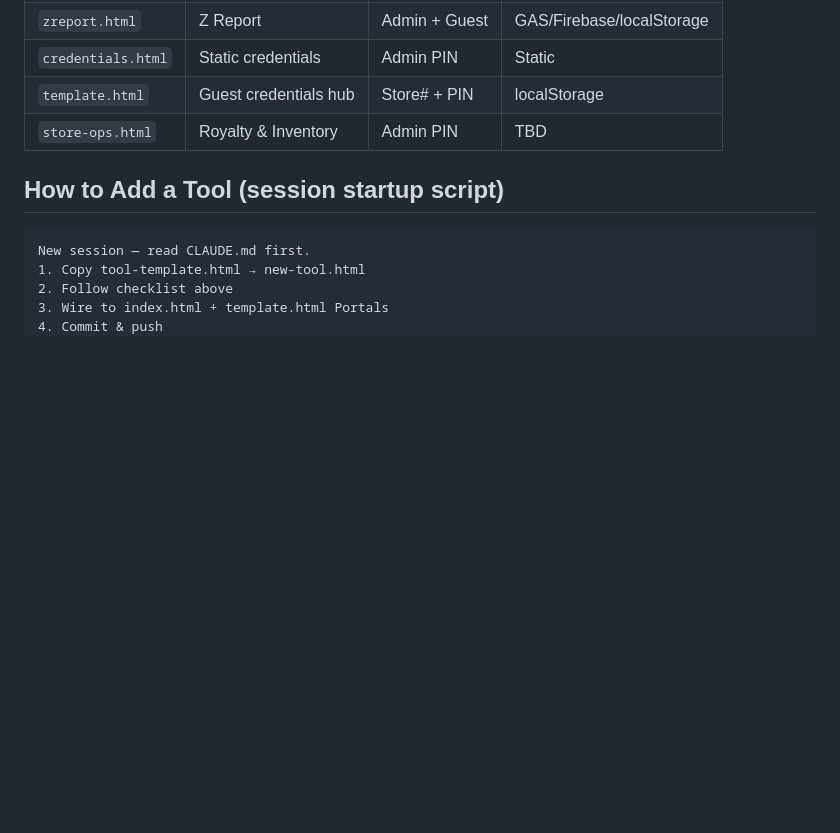
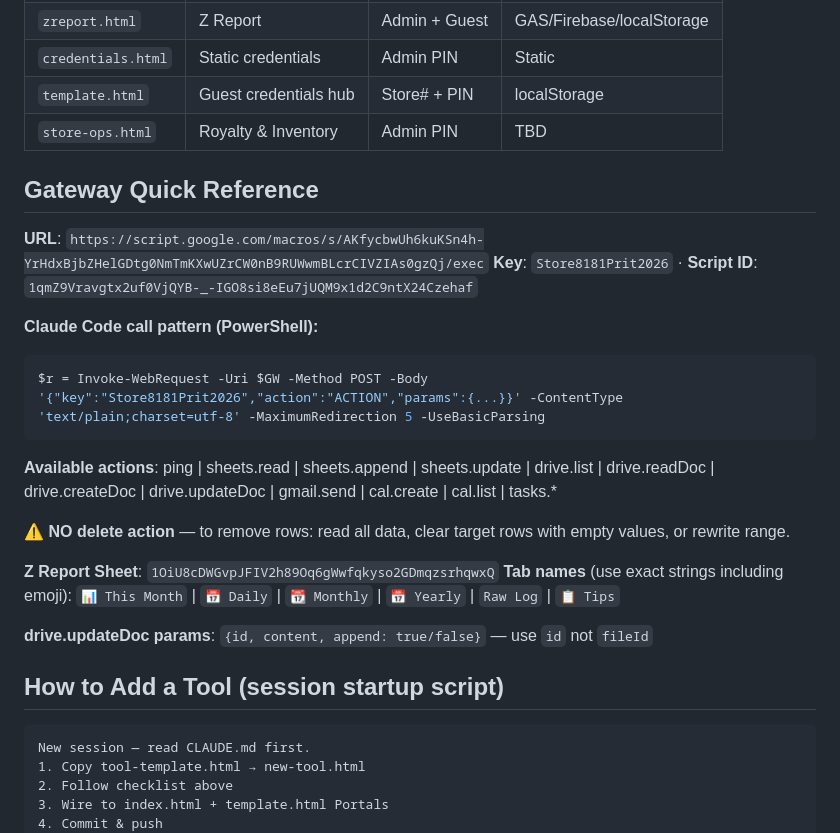
Before and after one commit to prit946/store8181-hub, a Markdown page: CLAUDE.md, the part around one of its changes. GitHub-like rendering; blank space fills up the shorter version.

Commit message:
CLAUDE.md: remove HTML skeleton, add Gateway Quick Reference
Co-Authored-By: Claude Sonnet 4.6 <noreply@anthropic.com>

````diff
--- a/CLAUDE.md
+++ b/CLAUDE.md
@@ -184,6 +111,25 @@ if(!checkSpecialParams()){ showRole(); }
 | `template.html` | Guest credentials hub | Store# + PIN | localStorage |
 | `store-ops.html` | Royalty & Inventory | Admin PIN | TBD |
 
+## Gateway Quick Reference
+**URL**: `https://script.google.com/macros/s/AKfycbwUh6kuKSn4h-YrHdxBjbZHelGDtg0NmTmKXwUZrCW0nB9RUWwmBLcrCIVZIAs0gzQj/exec`
+**Key**: `Store8181Prit2026` · **Script ID**: `1qmZ9Vravgtx2uf0VjQYB-_-IGO8si8eEu7jUQM9x1d2C9ntX24Czehaf`
+
+**Claude Code call pattern (PowerShell):**
+```powershell
+$r = Invoke-WebRequest -Uri $GW -Method POST -Body '{"key":"Store8181Prit2026","action":"ACTION","params":{...}}' -ContentType 'text/plain;charset=utf-8' -MaximumRedirection 5 -UseBasicParsing
+```
+
+**Available actions**: ping | sheets.read | sheets.append | sheets.update | drive.list | drive.readDoc | drive.createDoc | drive.updateDoc | gmail.send | cal.create | cal.list | tasks.*
+
+**⚠️ NO delete action** — to remove rows: read all data, clear target rows with empty values, or rewrite range.
+
+**Z Report Sheet**: `1OiU8cDWGvpJFIV2h89Oq6gWwfqkyso2GDmqzsrhqwxQ`
+**Tab names** (use exact strings including emoji):
+`📊 This Month` | `📅 Daily` | `📆 Monthly` | `📅 Yearly` | `Raw Log` | `📋 Tips`
+
+**drive.updateDoc params**: `{id, content, append: true/false}` — use `id` not `fileId`
+
 ## How to Add a Tool (session startup script)
 ```
 New session — read CLAUDE.md first.
````
Also changed, not shown: other parts of CLAUDE.md (+0 -73 lines).
